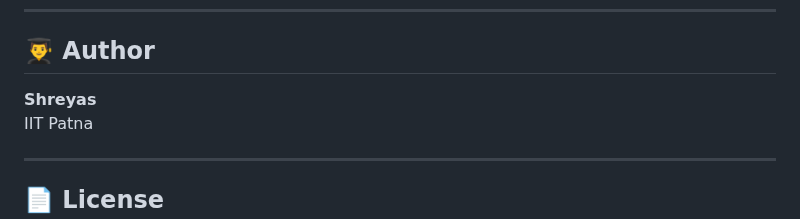
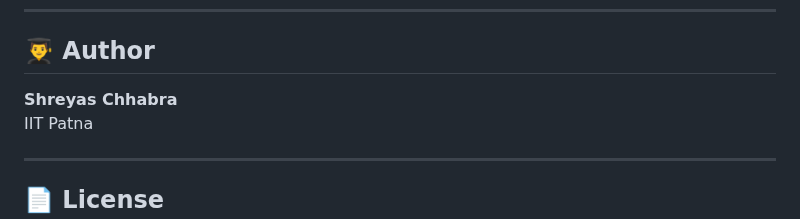
Before and after one commit to shreyaschhabra/freelancer-project-allocator, a Markdown page: README.md, the part around the change. Rendered like a GitHub page.

```diff
--- a/README.md
+++ b/README.md
@@ -132,7 +132,7 @@ Now open your browser and go to `http://localhost:3000`
 
 ## 👨‍🎓 Author
 
-**Shreyas**
+**Shreyas Chhabra**
 IIT Patna
 
 ---
```
